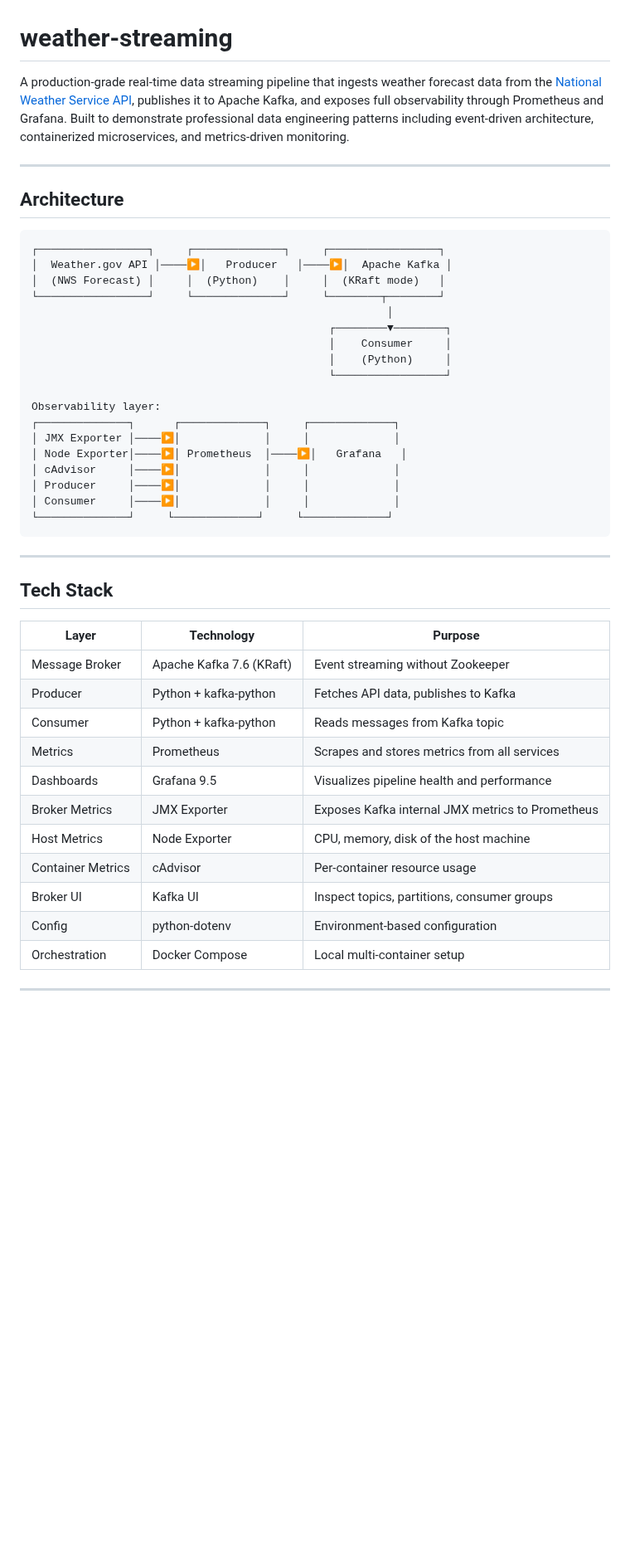
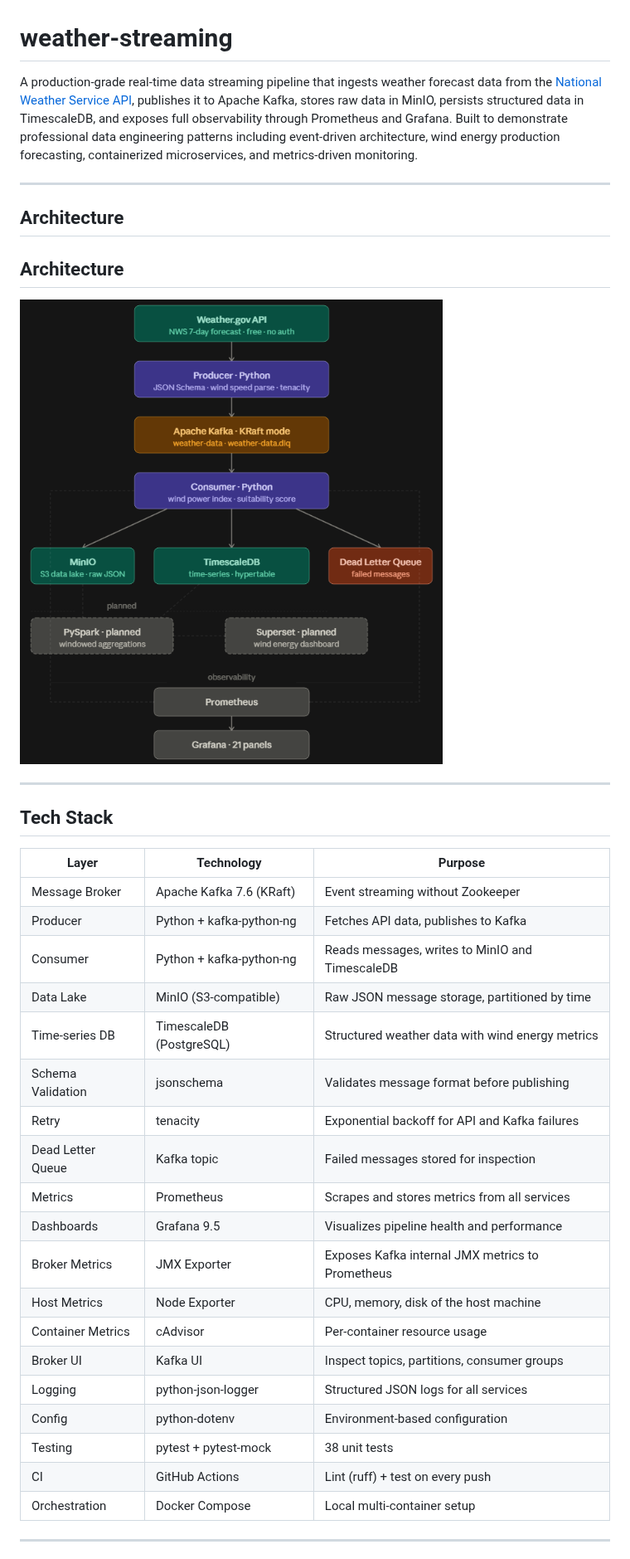
Before and after one commit to melisacar/weather-streaming, a Markdown page: README.md, the part around one of its changes. Shown at 83% size. GitHub-like rendering; pictures changed too: docs/architecture.png (added); blank space fills up the shorter version.

Commit message:
docs: add architecture diagram and update README

````diff
--- a/README.md
+++ b/README.md
@@ -1,31 +1,14 @@
 # weather-streaming
 
-A production-grade real-time data streaming pipeline that ingests weather forecast data from the [National Weather Service API](https://weather.gov), publishes it to Apache Kafka, and exposes full observability through Prometheus and Grafana. Built to demonstrate professional data engineering patterns including event-driven architecture, containerized microservices, and metrics-driven monitoring.
+A production-grade real-time data streaming pipeline that ingests weather forecast data from the [National Weather Service API](https://weather.gov), publishes it to Apache Kafka, stores raw data in MinIO, persists structured data in TimescaleDB, and exposes full observability through Prometheus and Grafana. Built to demonstrate professional data engineering patterns including event-driven architecture, wind energy production forecasting, containerized microservices, and metrics-driven monitoring.
 
 ---
 
 ## Architecture
 
-```bash
-┌─────────────────┐     ┌──────────────┐     ┌─────────────────┐
-│  Weather.gov API │────▶│   Producer   │────▶│  Apache Kafka │
-│  (NWS Forecast) │     │  (Python)    │     │  (KRaft mode)   │
-└─────────────────┘     └──────────────┘     └────────┬────────┘
-                                                       │
-                                              ┌────────▼────────┐
-                                              │    Consumer     │
-                                              │    (Python)     │
-                                              └─────────────────┘
+## Architecture
 
-Observability layer:
-┌──────────────┐      ┌─────────────┐     ┌─────────────┐
-│ JMX Exporter │────▶│             │     │             │
-│ Node Exporter│────▶│ Prometheus  │────▶│   Grafana   │
-│ cAdvisor     │────▶│             │     │             │
-│ Producer     │────▶│             │     │             │
-│ Consumer     │────▶│             │     │             │
-└──────────────┘     └─────────────┘     └─────────────┘
-```
+![Architecture](docs/architecture.png)
 
 ---
 
@@ -34,15 +17,23 @@ Observability layer:
 | Layer | Technology | Purpose |
 |---|---|---|
 | Message Broker | Apache Kafka 7.6 (KRaft) | Event streaming without Zookeeper |
-| Producer | Python + kafka-python | Fetches API data, publishes to Kafka |
-| Consumer | Python + kafka-python | Reads messages from Kafka topic |
+| Producer | Python + kafka-python-ng | Fetches API data, publishes to Kafka |
+| Consumer | Python + kafka-python-ng | Reads messages, writes to MinIO and TimescaleDB |
+| Data Lake | MinIO (S3-compatible) | Raw JSON message storage, partitioned by time |
+| Time-series DB | TimescaleDB (PostgreSQL) | Structured weather data with wind energy metrics |
+| Schema Validation | jsonschema | Validates message format before publishing |
+| Retry | tenacity | Exponential backoff for API and Kafka failures |
+| Dead Letter Queue | Kafka topic | Failed messages stored for inspection |
 | Metrics | Prometheus | Scrapes and stores metrics from all services |
 | Dashboards | Grafana 9.5 | Visualizes pipeline health and performance |
 | Broker Metrics | JMX Exporter | Exposes Kafka internal JMX metrics to Prometheus |
 | Host Metrics | Node Exporter | CPU, memory, disk of the host machine |
 | Container Metrics | cAdvisor | Per-container resource usage |
 | Broker UI | Kafka UI | Inspect topics, partitions, consumer groups |
+| Logging | python-json-logger | Structured JSON logs for all services |
 | Config | python-dotenv | Environment-based configuration |
+| Testing | pytest + pytest-mock | 38 unit tests |
+| CI | GitHub Actions | Lint (ruff) + test on every push |
 | Orchestration | Docker Compose | Local multi-container setup |
 
 ---
````
Also changed, not shown: other parts of README.md (+110 -84 lines).
